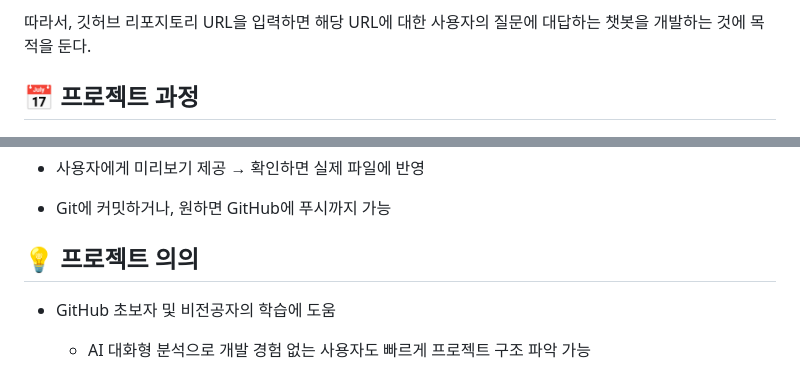
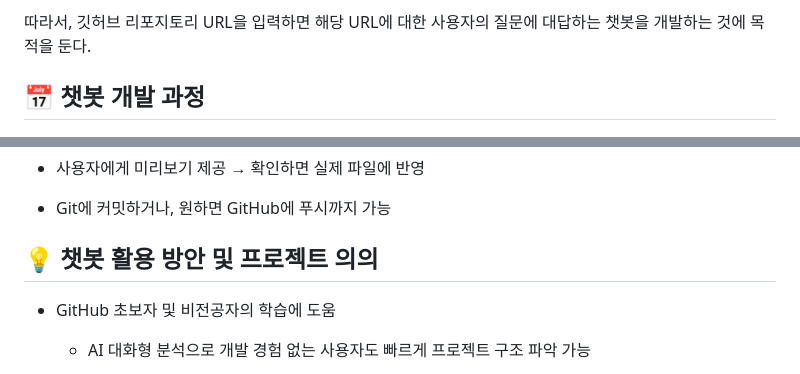
Before and after one commit to nmmm9/3rd_project, a Markdown page: README.md, 2 parts joined by grey strips. Drawn GitHub-style.

```diff
--- a/README.md
+++ b/README.md
@@ -41,7 +41,7 @@
 
 
 
-## 📅 프로젝트 과정
+## 📅 챗봇 개발 과정
 <img src="teammate_img/시스템 아키텍처.jpg" width="900" />
 
 
@@ -102,7 +102,7 @@
 - Git에 커밋하거나, 원하면 GitHub에 푸시까지 가능
 
 
-## 💡 프로젝트 의의
+## 💡 챗봇 활용 방안 및 프로젝트 의의
 
 - GitHub 초보자 및 비전공자의 학습에 도움
   - AI 대화형 분석으로 개발 경험 없는 사용자도 빠르게 프로젝트 구조 파악 가능
```
